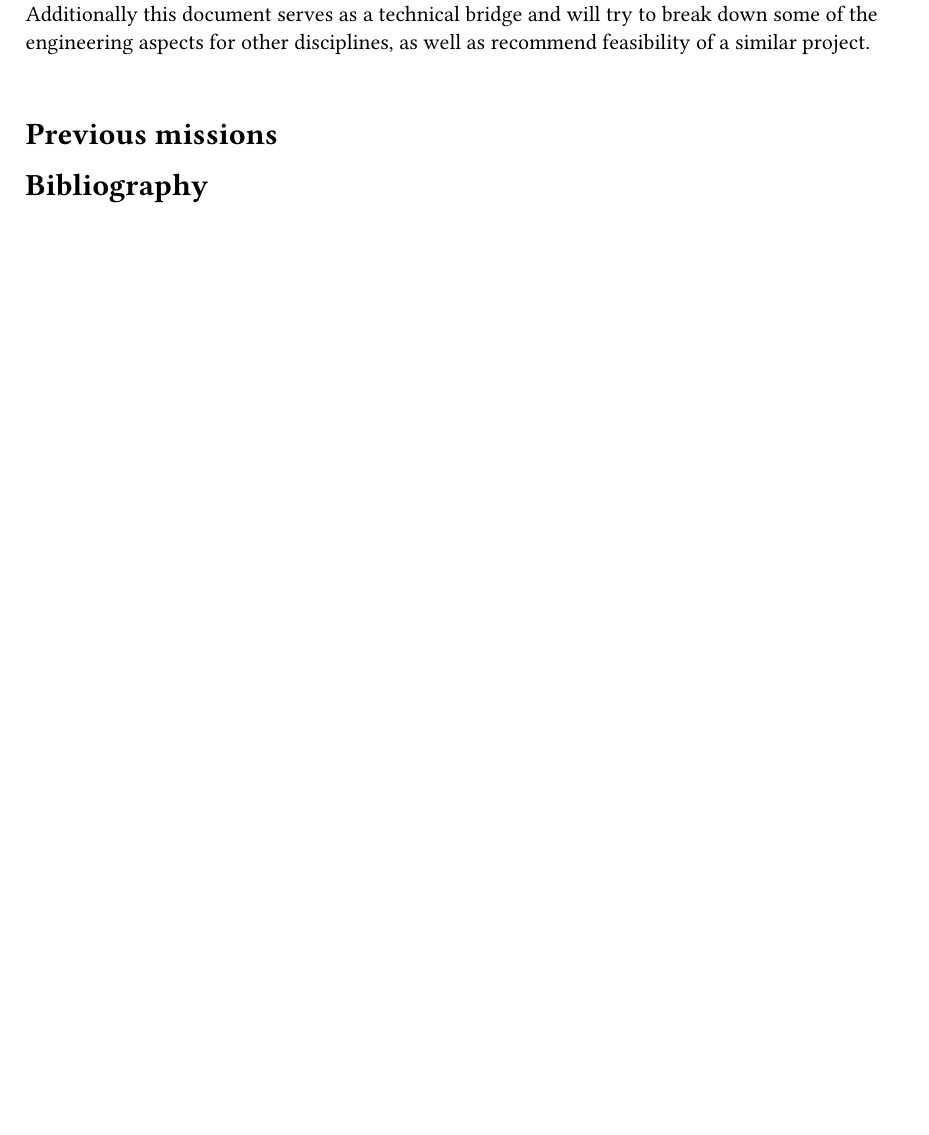
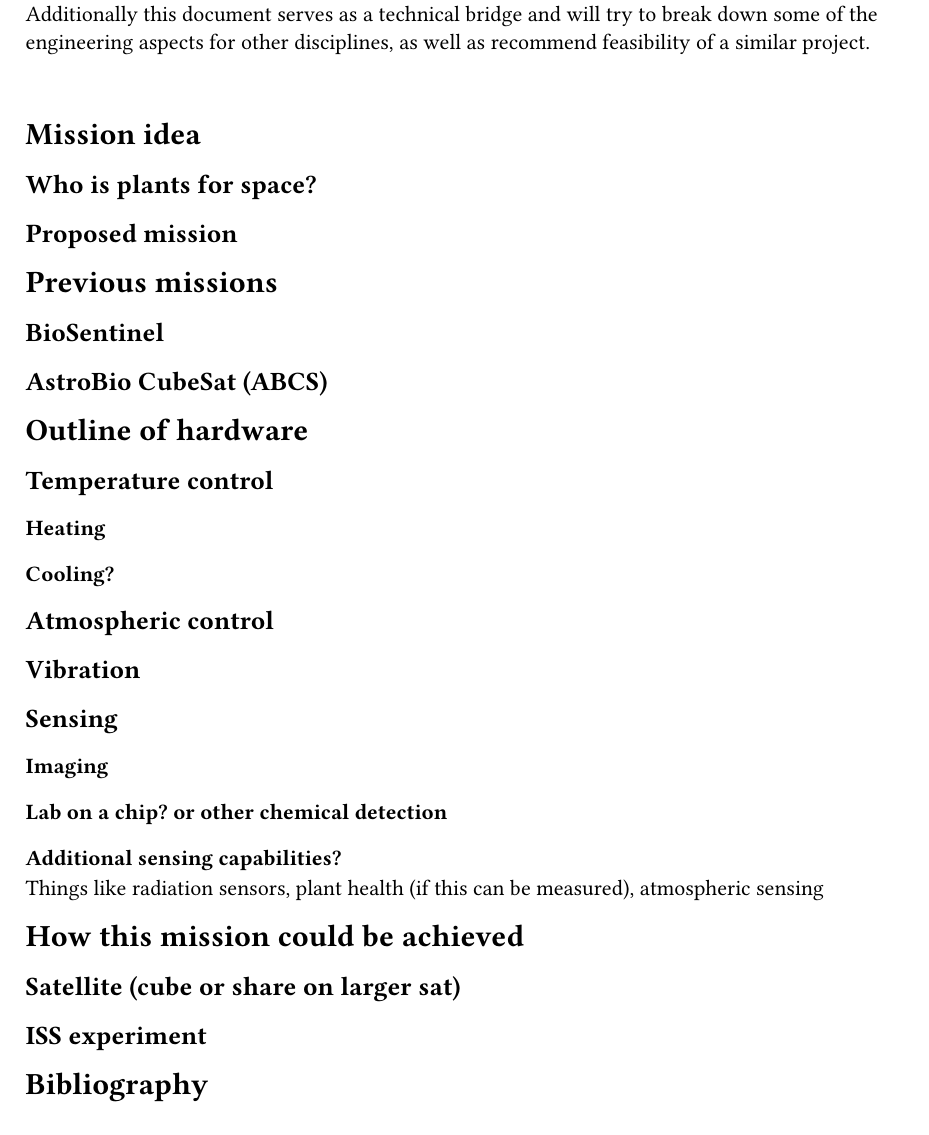
Before and after one commit to Cryaniptic/P4S, a Typst document (main.typ): part of the page, cut so that both start at the same text. The pictures show the PDF file main.pdf that the author committed with the source.

Commit message:
added headings

```diff
--- a/main.typ
+++ b/main.typ
@@ -15,10 +15,49 @@
   //keywords: ("Typst", "Template", "Journal Article")
 )
 
-= Previous missions
+= Mission idea
+
+== Who is plants for space?
+
+== Proposed mission
 
 
 
+= Previous missions
+
+== BioSentinel
+
+== AstroBio CubeSat (ABCS)
+
+
+
+= Outline of hardware
+
+== Temperature control
+
+=== Heating
+
+=== Cooling?
+
+== Atmospheric control
+
+== Vibration
+
+== Sensing
+
+=== Imaging
+
+=== Lab on a chip? or other chemical detection
+
+=== Additional sensing capabilities?
+
+Things like radiation sensors, plant health (if this can be measured), atmospheric sensing
+
+= How this mission could be achieved
+
+== Satellite (cube or share on larger sat)
+
+== ISS experiment
 
 
 #bibliography("./ref.bib")
```
Also changed, not shown: main.pdf.
